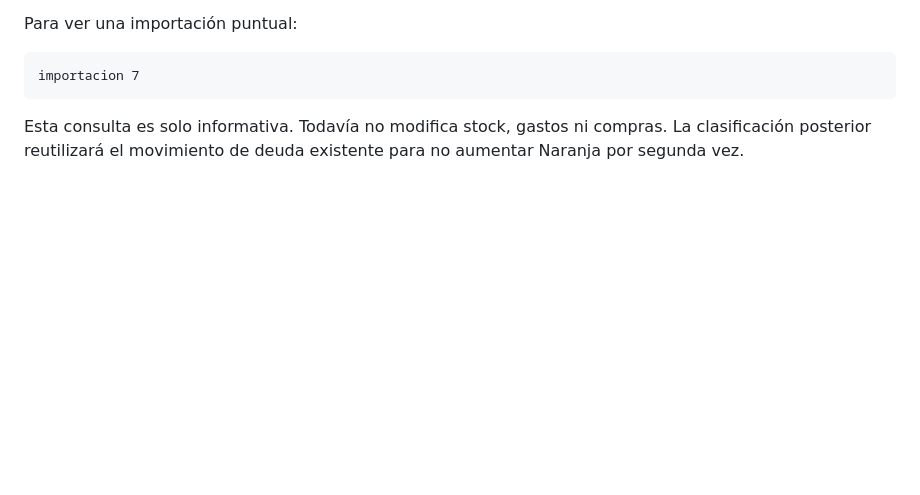
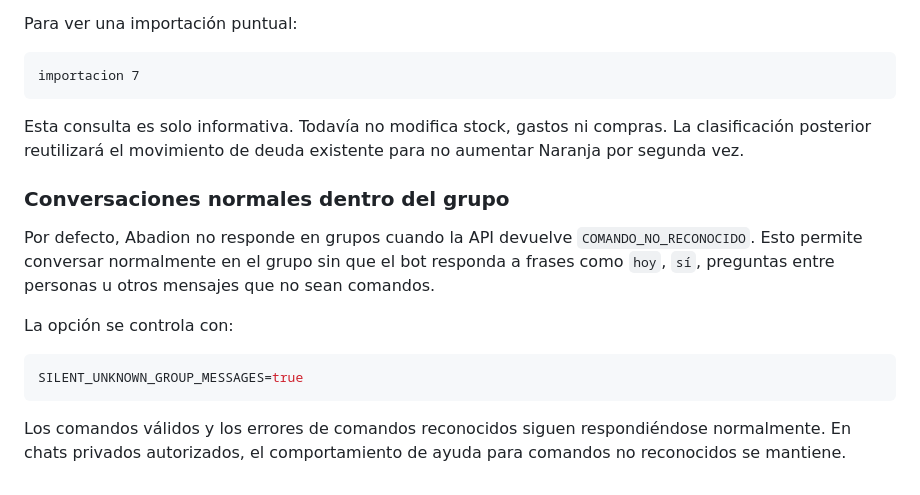
Before and after one commit to NicoNunezFM/contabilidad-bebidas-postres, a Markdown page: whatsapp-bot/README.md, the part around the change. Drawn GitHub-style; blank space fills up the shorter version.

Commit message:
Document silent group conversation behavior

````diff
--- a/whatsapp-bot/README.md
+++ b/whatsapp-bot/README.md
@@ -655,3 +655,16 @@ importacion 7
 ```
 
 Esta consulta es solo informativa. Todavía no modifica stock, gastos ni compras. La clasificación posterior reutilizará el movimiento de deuda existente para no aumentar Naranja por segunda vez.
+
+
+### Conversaciones normales dentro del grupo
+
+Por defecto, Abadion no responde en grupos cuando la API devuelve `COMANDO_NO_RECONOCIDO`. Esto permite conversar normalmente en el grupo sin que el bot responda a frases como `hoy`, `sí`, preguntas entre personas u otros mensajes que no sean comandos.
+
+La opción se controla con:
+
+```env
+SILENT_UNKNOWN_GROUP_MESSAGES=true
+```
+
+Los comandos válidos y los errores de comandos reconocidos siguen respondiéndose normalmente. En chats privados autorizados, el comportamiento de ayuda para comandos no reconocidos se mantiene.
````
